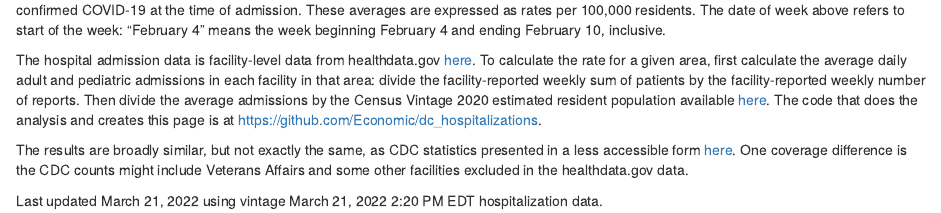
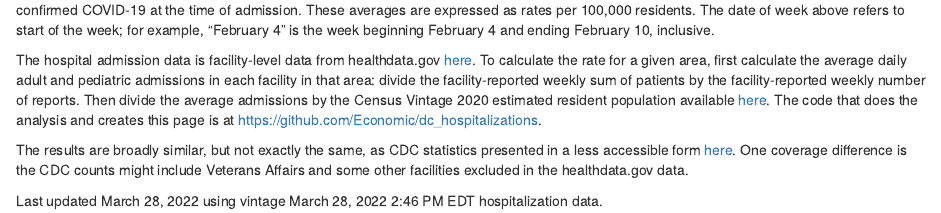
Before and after one commit to Economic/dc_hospitalizations, an R Markdown document (index.Rmd): the page in a window 1100 px wide, from 210 px down. Rendered offline with R 4.5, knitr and Pandoc, with nearby package versions; some code elsewhere in the file could not run offline.

Commit message:
mar 28 update

````diff
--- a/_site.yml
+++ b/_site.yml
@@ -1,3 +1,3 @@
 name: "dc_hospitalizations"
 output_dir: "docs"
-exclude: ["*.csv"]
+exclude: ["*.csv", "*.csv.bak"]
--- a/index.Rmd
+++ b/index.Rmd
@@ -186,10 +186,10 @@ county_patients %>%
 ```
 
 
-The figures show daily averages, by week, of the number of adult and pediatric patients admitted to inpatient beds on the previous day who had confirmed COVID-19 at the time of admission. These averages are expressed as rates per 100,000 residents. The date of week above refers to start of the week: "February 4" means the week beginning February 4 and ending February 10, inclusive.
+The figures show daily averages, by week, of the number of adult and pediatric patients admitted to inpatient beds on the previous day who had confirmed COVID-19 at the time of admission. These averages are expressed as rates per 100,000 residents. The date of week above refers to start of the week; for example, "February 4" is the week beginning February 4 and ending February 10, inclusive.
 
 The hospital admission data is facility-level data from healthdata.gov [here](https://healthdata.gov/Hospital/COVID-19-Reported-Patient-Impact-and-Hospital-Capa/anag-cw7u). To calculate the rate for a given area, first calculate the average daily adult and pediatric admissions in each facility in that area: divide the facility-reported weekly sum of patients by the facility-reported weekly number of reports. Then divide the average admissions by the Census Vintage 2020 estimated resident population available [here](https://www.census.gov/programs-surveys/popest/technical-documentation/research/evaluation-estimates/2020-evaluation-estimates/2010s-counties-total.html). The code that does the analysis and creates this page is at https://github.com/Economic/dc_hospitalizations.
 
 The results are broadly similar, but not exactly the same, as CDC statistics presented in a less accessible form [here](https://covid.cdc.gov/covid-data-tracker/#new-hospital-admissions). One coverage difference is the CDC counts might include Veterans Affairs and some other facilities excluded in the healthdata.gov data.
 
-Last updated March 21, 2022 using vintage March 21, 2022 2:20 PM EDT hospitalization data.
+Last updated March 28, 2022 using vintage March 28, 2022 2:46 PM EDT hospitalization data.
````
Also changed, not shown: 4 other files.
